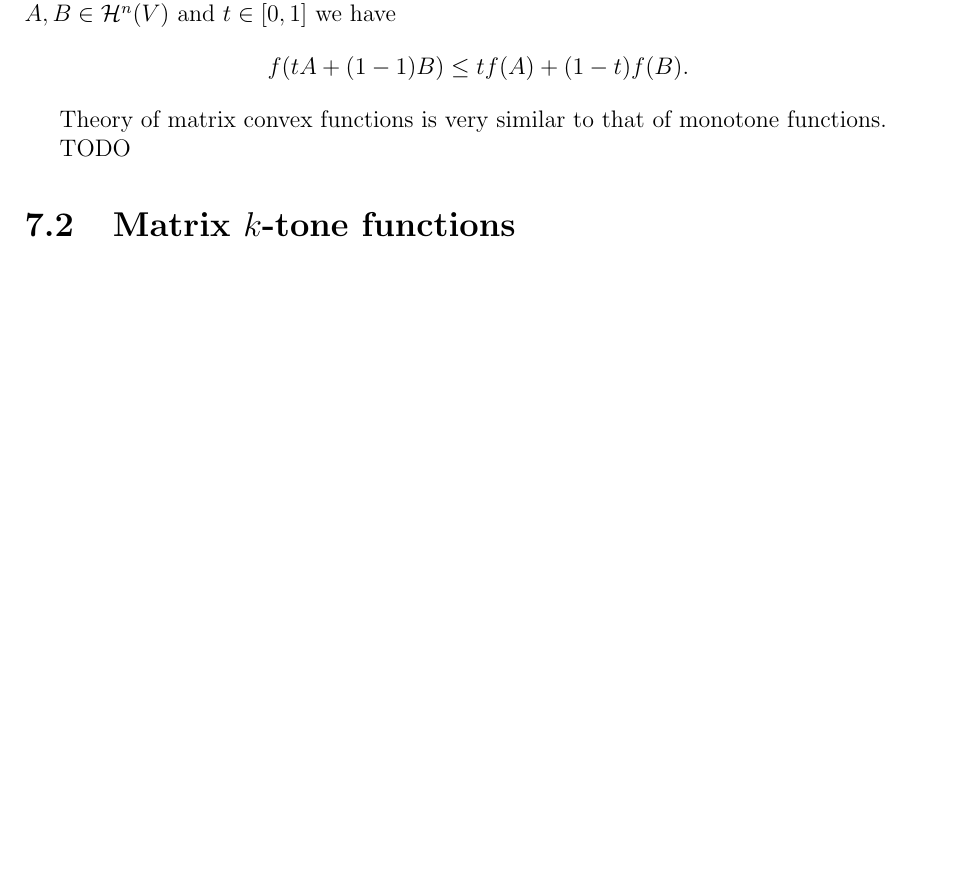
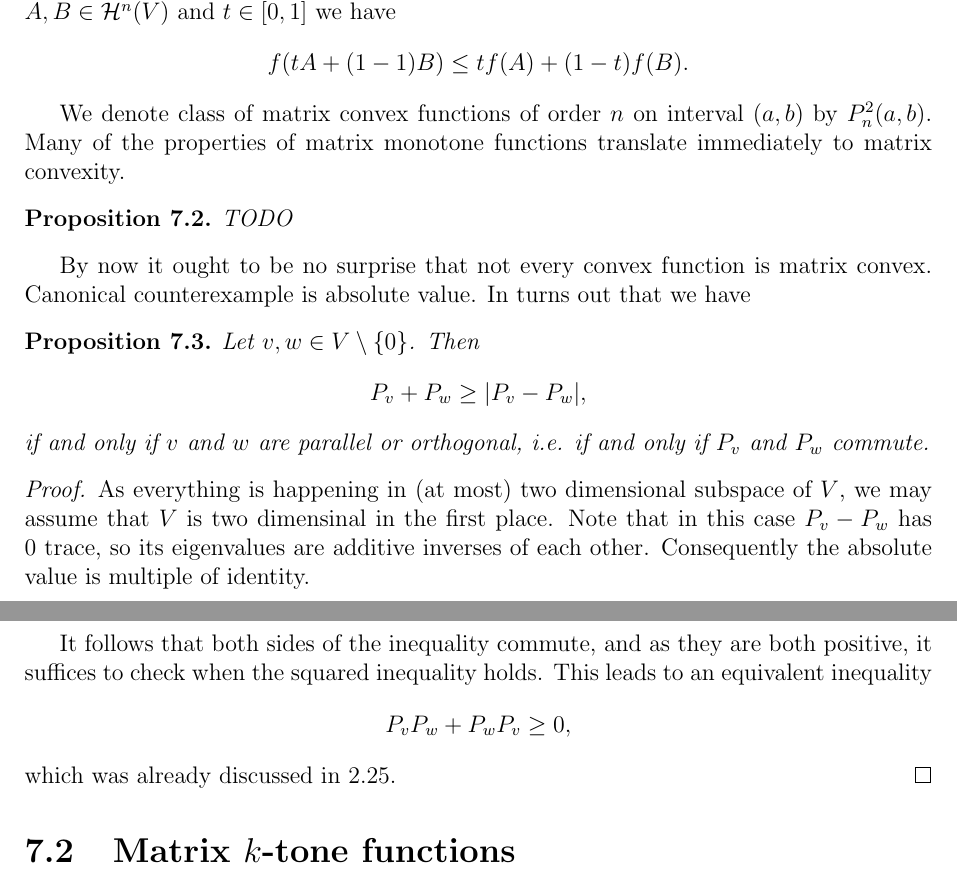
Before and after one commit to gtrrebel/gradu, a LaTeX document (gradu_main.tex, which reads chapters/k_tone.tex, chapters/pick_functions.tex, chapters/positive_matrices.tex): part of page 105 of 118 before the commit and two parts of pages 107 and 108 of 120 after it, the two joined at a grey line, cut so that both start at the same text, the shorter picture padded with empty space. Compiled offline with pdfLaTeX.

Commit message:
convex projections and pick representation

```diff
--- a/chapters/k_tone.tex
+++ b/chapters/k_tone.tex
@@ -11,9 +11,30 @@ Having charaterized matrix monotone functions it is natural to ask what happens
 	\end{align*}
 \end{maar}
 
-Theory of matrix convex functions is very similar to that of monotone functions.
+We denote class of matrix convex functions of order $n$ on interval $(a, b)$ by $P^{2}_{n}(a, b)$. Many of the properties of matrix monotone functions translate immediately to matrix convexity.
 
-TODO
+\begin{prop}
+	TODO
+\end{prop}
+
+By now it ought to be no surprise that not every convex function is matrix convex. Canonical counterexample is absolute value. In turns out that we have
+
+\begin{prop}
+	Let $v, w \in V \setminus \{0\}$. Then
+	\begin{align*}
+	P_{v} + P_{w} \geq |P_{v} - P_{w}|,
+	\end{align*}
+	if and only if $v$ and $w$ are parallel or orthogonal, i.e. if and only if $P_{v}$ and $P_{w}$ commute.
+\end{prop}
+\begin{proof}
+	As everything is happening in (at most) two dimensional subspace of $V$, we may assume that $V$ is two dimensinal in the first place. Note that in this case $P_{v} - P_{w}$ has $0$ trace, so its eigenvalues are additive inverses of each other. Consequently the absolute value is multiple of identity.
+
+	It follows that both sides of the inequality commute, and as they are both positive, it suffices to check when the squared inequality holds. This leads to an equivalent inequality
+	\begin{align*}
+		P_{v} P_{w} + P_{w} P_{v} \geq 0,
+	\end{align*}
+	which was already discussed in \ref{symmetric_projection}.
+\end{proof}
 
 \section{Matrix $k$-tone functions}
 
--- a/chapters/pick_functions.tex
+++ b/chapters/pick_functions.tex
@@ -785,0 +791 @@ Of course, one could use the previous approach to prove the Montel's theorem in
+	$\varphi \in \pickclass$, if and only
--- a/chapters/positive_matrices.tex
+++ b/chapters/positive_matrices.tex
@@ -444,0 +452,4 @@ As normal product doesn't quite work with positivity, next attempt might be symm
+	if and only if $v$ and $w$ are parallel or orthogonal, i.e. if and only if $P_{v}$ and $P_{w}$ commute.
+\end{prop}
+\begin{proof}
+	Since everything is happening in a (at most) two dimensional subspace of $V$, we may assume that $V$ is two dimensional in the first place. Note that
```
Also changed, not shown: chapters/monotone_matrix_function.tex (+4 -4 lines), gradu_main.pdf, chapters/pick_functions.tex (22 more changed lines), chapters/positive_matrices.tex (18 more changed lines).
